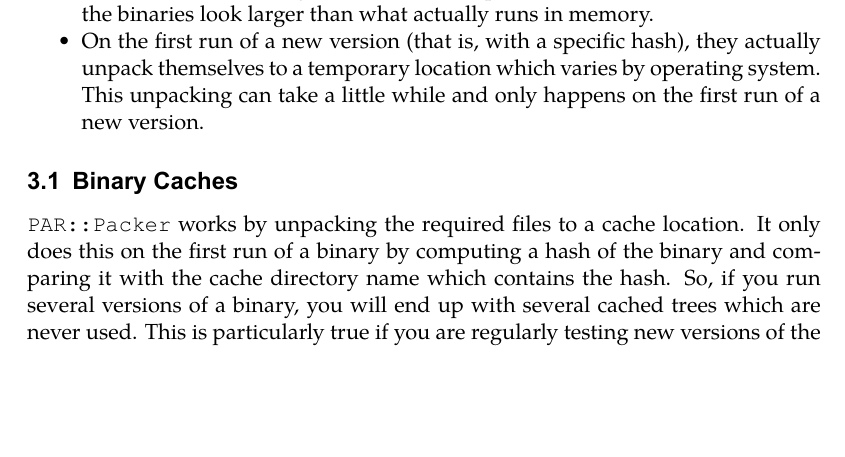
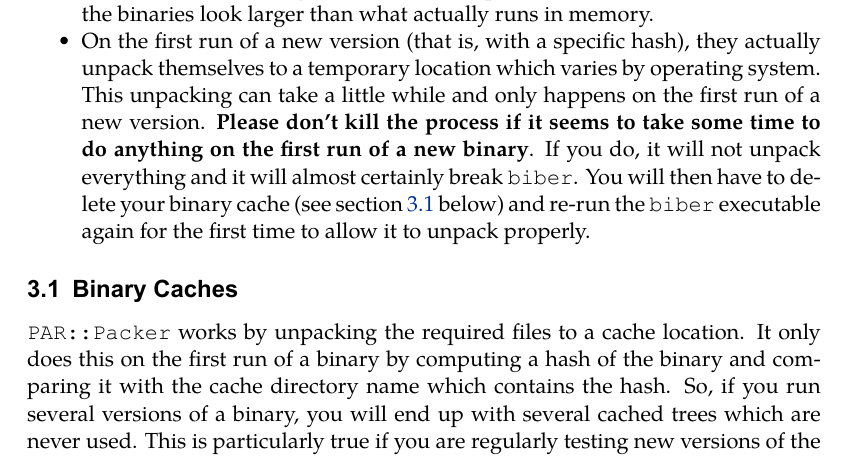
Before and after one commit to plk/biber, a LaTeX document (doc/biber.tex): part of page 14 of 17, cut so that both start at the same text, the shorter picture padded with empty space. The pictures show the PDF file doc/biber.pdf that the author committed with the source.

```diff
--- a/doc/biber.tex
+++ b/doc/biber.tex
@@ -692,11 +692,16 @@
   and so the binaries look larger than what actually runs in memory.
 \item On the first run of a new version (that is, with a specific hash),
   they actually unpack themselves to a temporary location which varies by
-  operating system. This unpacking can take a little while and only happens on
-  the first run of a new version.
+  operating system. This unpacking can take a little while and only happens
+  on the first run of a new version. \textbf{Please don't kill the process
+    if it seems to take some time to do anything on the first run of a new
+    binary}. If you do, it will not unpack everything and it will almost
+  certainly break \verb+biber+. You will then have to delete your binary
+  cache (see section \ref{bc} below) and re-run the \verb+biber+ executable
+  again for the first time to allow it to unpack properly.
 \end{itemize}
 
-\subsection{Binary Caches}
+\subsection{Binary Caches}\label{bc}
 
 \verb+PAR::Packer+ works by unpacking the required files to a cache
 location. It only does this on the first run of a binary
```
Also changed, not shown: doc/biber.pdf, 2 other files.
